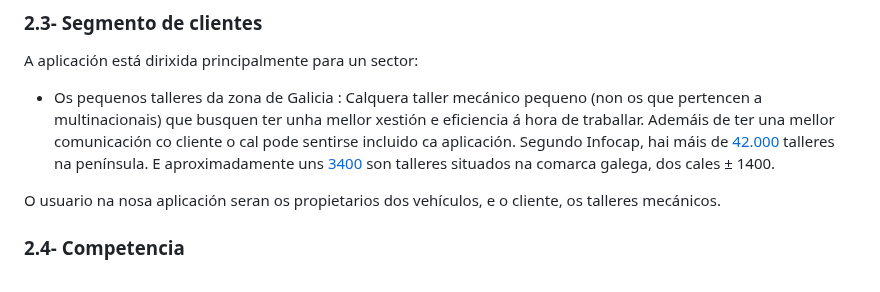
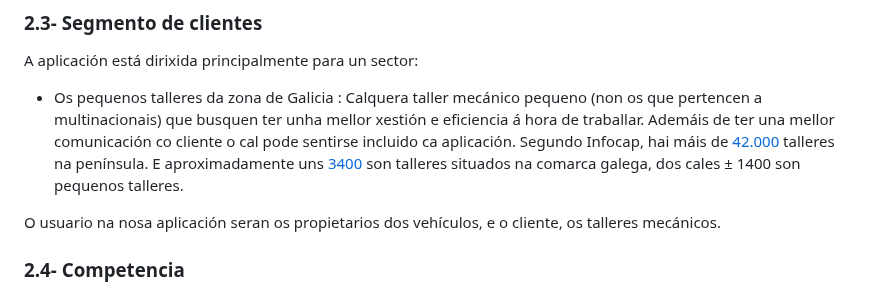
Before and after one commit to lucxss7/ProxectoDAW-24-25, a Markdown page: doc/Anteproxecto.md, the part around the change. Rendered like a GitHub page.

```diff
--- a/doc/Anteproxecto.md
+++ b/doc/Anteproxecto.md
@@ -81,7 +81,7 @@ Aínda que existen solucións no mercado, estas resultan insuficientes ou incomp
 A aplicación está dirixida principalmente para un sector:
 - Os pequenos talleres  da zona de Galicia :
   Calquera taller mecánico pequeno (non os que pertencen a multinacionais) que busquen ter unha mellor xestión e eficiencia á hora de traballar. Ademáis de ter una mellor comunicación co cliente o cal pode sentirse incluido ca aplicación.
-  Segundo Infocap, hai máis de [42.000](https://www.infotaller.tv/reparacion/numero-talleres-Espana-crecio-centros_0_1626737344.html) talleres na península. E aproximadamente uns [3400](https://www.infotaller.tv/reparacion/redes-talleres-mayor-presencia-Galicia_0_1552344776.html#:~:text=Con%20m%C3%A1s%20de%201%2C5,Ruta%20del%20Taller%20de%20Infocap) son talleres situados na comarca galega, dos cales ± 1400.
+  Segundo Infocap, hai máis de [42.000](https://www.infotaller.tv/reparacion/numero-talleres-Espana-crecio-centros_0_1626737344.html) talleres na península. E aproximadamente uns [3400](https://www.infotaller.tv/reparacion/redes-talleres-mayor-presencia-Galicia_0_1552344776.html#:~:text=Con%20m%C3%A1s%20de%201%2C5,Ruta%20del%20Taller%20de%20Infocap) son talleres situados na comarca galega, dos cales ± 1400 son pequenos talleres.
 
 O usuario na nosa aplicación seran os propietarios dos vehículos, e o cliente, os talleres mecánicos.
 
```
